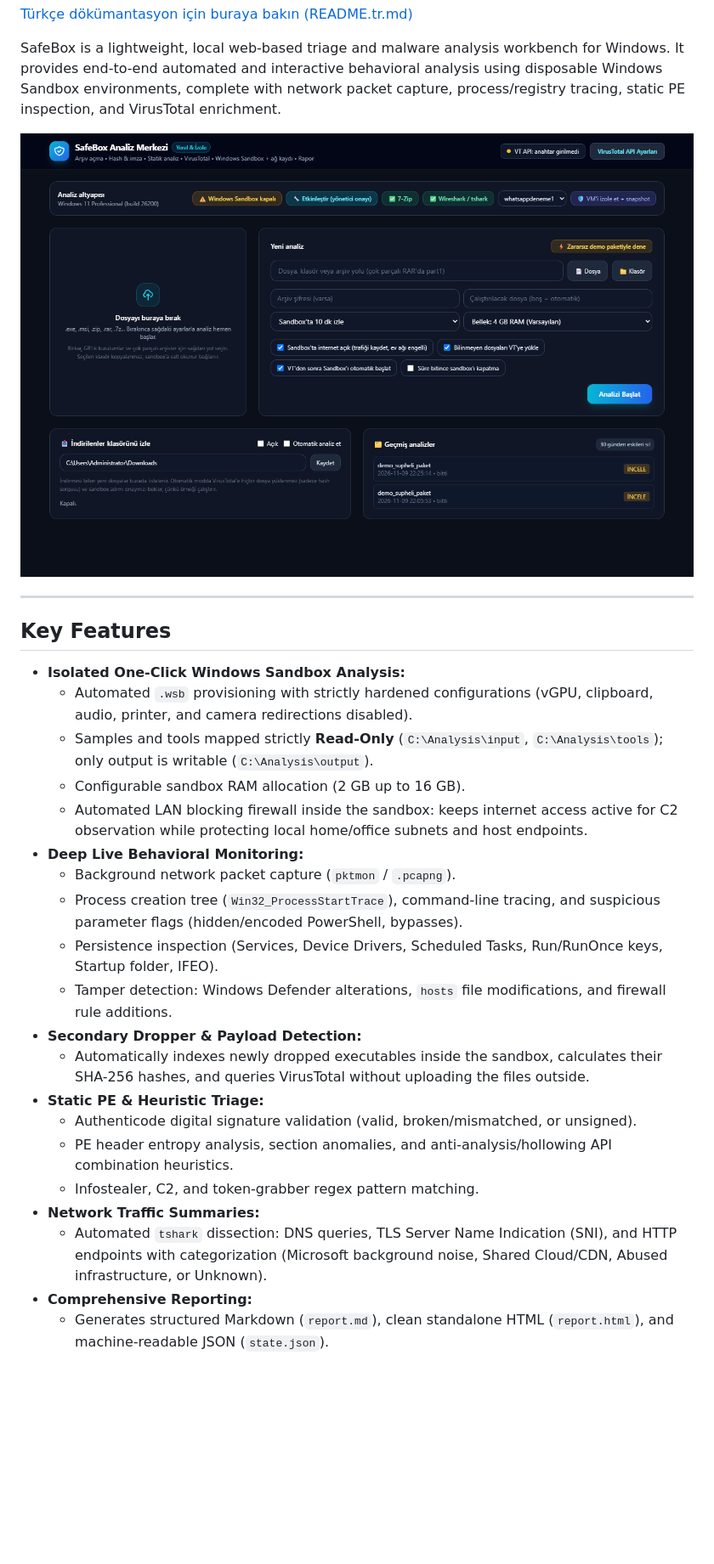
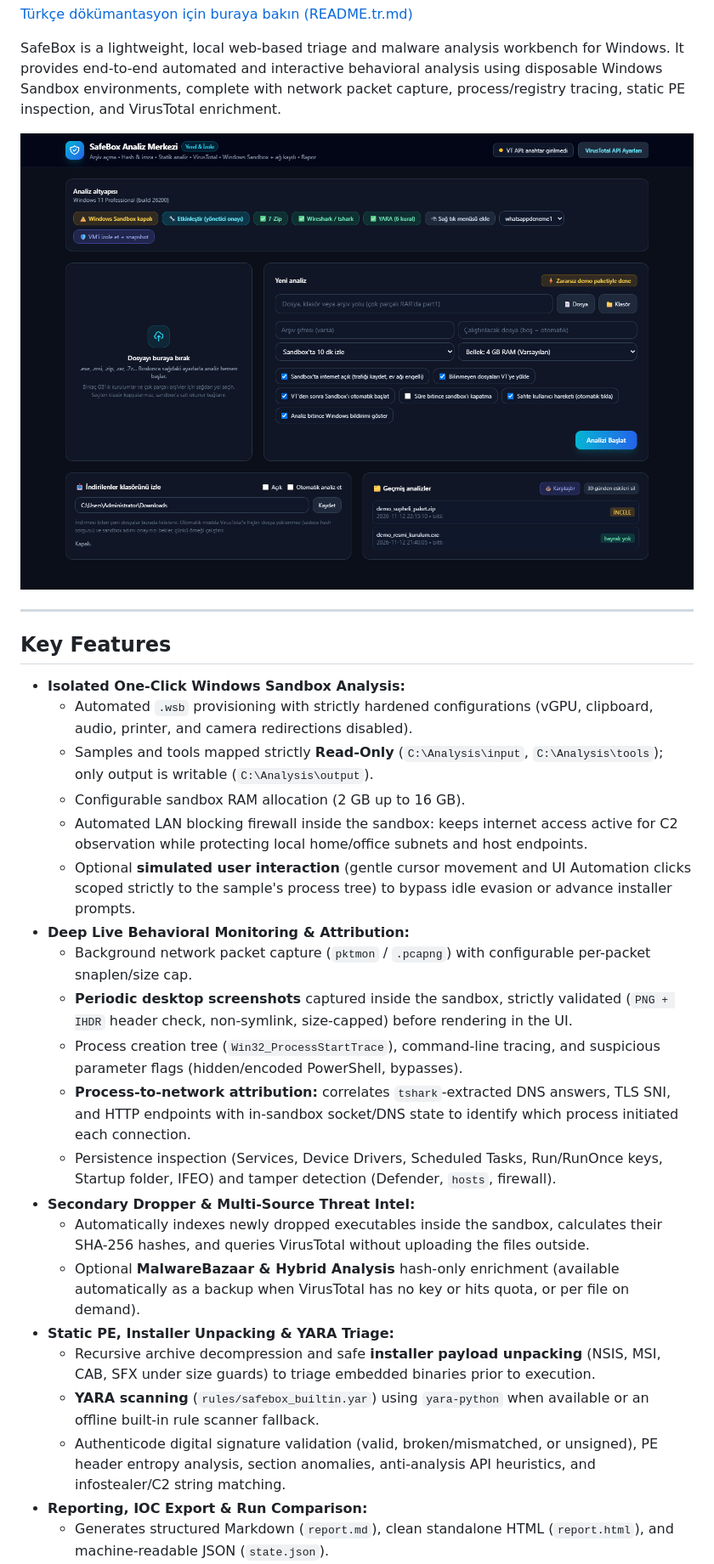
Before and after one commit to erkinavcii/wsb-triage, a Markdown page: README.md, the part around one of its changes. Shown at 85% size. Rendered like a GitHub page; pictures changed too: static/screenshot.png; blank space fills up the shorter version.

Commit message:
docs: update README, screenshot, CSS audit fix (.block), and fable.md verification summary (Gemini)

```diff
--- a/README.md
+++ b/README.md
@@ -17,18 +17,19 @@ SafeBox is a lightweight, local web-based triage and malware analysis workbench
   - Samples and tools mapped strictly **Read-Only** (`C:\Analysis\input`, `C:\Analysis\tools`); only output is writable (`C:\Analysis\output`).
   - Configurable sandbox RAM allocation (2 GB up to 16 GB).
   - Automated LAN blocking firewall inside the sandbox: keeps internet access active for C2 observation while protecting local home/office subnets and host endpoints.
-- **Deep Live Behavioral Monitoring:**
-  - Background network packet capture (`pktmon` / `.pcapng`).
+  - Optional **simulated user interaction** (gentle cursor movement and UI Automation clicks scoped strictly to the sample's process tree) to bypass idle evasion or advance installer prompts.
+- **Deep Live Behavioral Monitoring & Attribution:**
+  - Background network packet capture (`pktmon` / `.pcapng`) with configurable per-packet snaplen/size cap.
+  - **Periodic desktop screenshots** captured inside the sandbox, strictly validated (`PNG + IHDR` header check, non-symlink, size-capped) before rendering in the UI.
   - Process creation tree (`Win32_ProcessStartTrace`), command-line tracing, and suspicious parameter flags (hidden/encoded PowerShell, bypasses).
-  - Persistence inspection (Services, Device Drivers, Scheduled Tasks, Run/RunOnce keys, Startup folder, IFEO).
-  - Tamper detection: Windows Defender alterations, `hosts` file modifications, and firewall rule additions.
-- **Secondary Dropper & Payload Detection:**
+  - **Process-to-network attribution:** correlates `tshark`-extracted DNS answers, TLS SNI, and HTTP endpoints with in-sandbox socket/DNS state to identify which process initiated each connection.
+  - Persistence inspection (Services, Device Drivers, Scheduled Tasks, Run/RunOnce keys, Startup folder, IFEO) and tamper detection (Defender, `hosts`, firewall).
+- **Secondary Dropper & Multi-Source Threat Intel:**
   - Automatically indexes newly dropped executables inside the sandbox, calculates their SHA-256 hashes, and queries VirusTotal without uploading the files outside.
-- **Static PE & Heuristic Triage:**
-  - Authenticode digital signature validation (valid, broken/mismatched, or unsigned).
-  - PE header entropy analysis, section anomalies, and anti-analysis/hollowing API combination heuristics.
-  - Infostealer, C2, and token-grabber regex pattern matching.
-- **Network Traffic Summaries:**
-  - Automated `tshark` dissection: DNS queries, TLS Server Name Indication (SNI), and HTTP endpoints with categorization (Microsoft background noise, Shared Cloud/CDN, Abused infrastructure, or Unknown).
-- **Comprehensive Reporting:**
+  - Optional **MalwareBazaar & Hybrid Analysis** hash-only enrichment (available automatically as a backup when VirusTotal has no key or hits quota, or per file on demand).
+- **Static PE, Installer Unpacking & YARA Triage:**
+  - Recursive archive decompression and safe **installer payload unpacking** (NSIS, MSI, CAB, SFX under size guards) to triage embedded binaries prior to execution.
+  - **YARA scanning** (`rules/safebox_builtin.yar`) using `yara-python` when available or an offline built-in rule scanner fallback.
+  - Authenticode digital signature validation (valid, broken/mismatched, or unsigned), PE header entropy analysis, section anomalies, anti-analysis API heuristics, and infostealer/C2 string matching.
+- **Reporting, IOC Export & Run Comparison:**
   - Generates structured Markdown (`report.md`), clean standalone HTML (`report.html`), and machine-readable JSON (`state.json`).
```
Also changed, not shown: other parts of README.md (+15 -11 lines), fable.md (+12 -5 lines), 1 other file.
